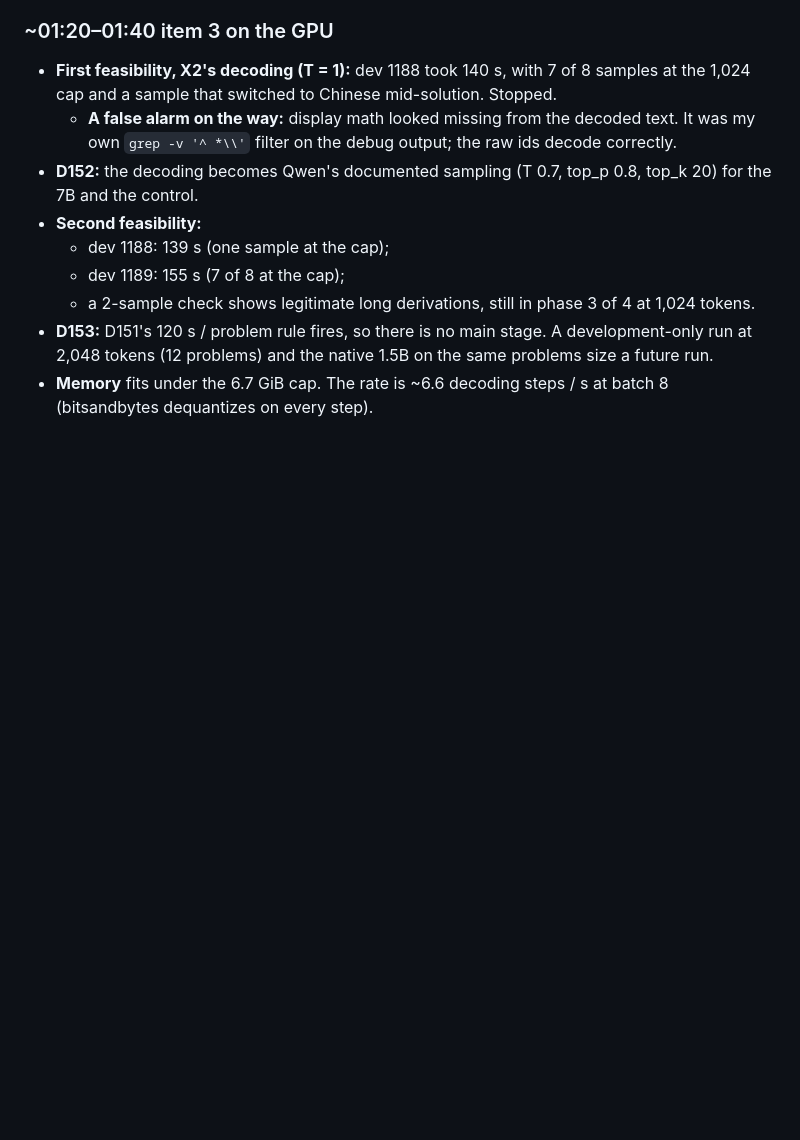
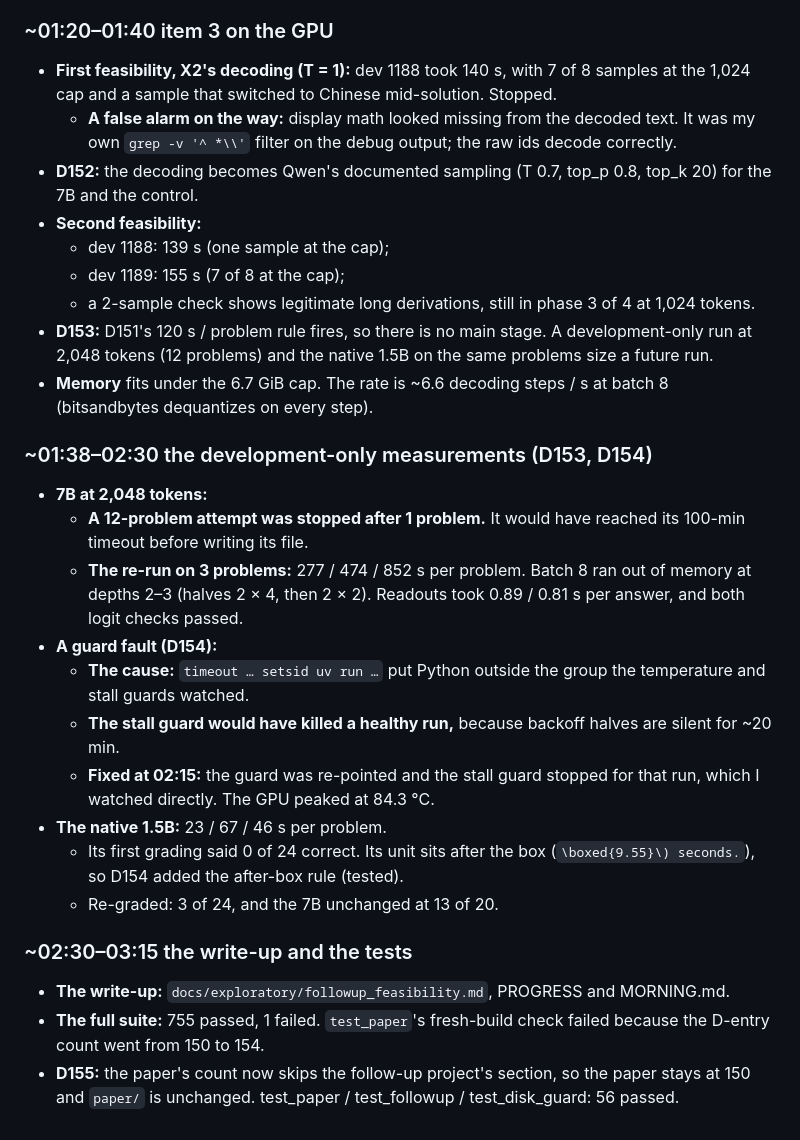
Before and after one commit to RaghhavMalani/operation-physics, a Markdown page: docs/lab_notebook.md, the part around the change. GitHub-like rendering; blank space fills up the shorter version.

Commit message:
MORNING.md and the lab notebook: D155, the test outcome, the development-only measurements
Co-Authored-By: Claude Opus 5.5 <noreply@anthropic.com>

```diff
--- a/docs/lab_notebook.md
+++ b/docs/lab_notebook.md
@@ -611,3 +611,26 @@ Brief (your message, ~10:00 IST):
   (12 problems) and the native 1.5B on the same problems size a future run.
 - **Memory** fits under the 6.7 GiB cap. The rate is ~6.6 decoding steps / s at batch 8 (bitsandbytes dequantizes on
   every step).
+
+### ~01:38–02:30 the development-only measurements (D153, D154)
+- **7B at 2,048 tokens:**
+  - **A 12-problem attempt was stopped after 1 problem.** It would have reached its 100-min timeout before writing its
+    file.
+  - **The re-run on 3 problems:** 277 / 474 / 852 s per problem. Batch 8 ran out of memory at depths 2–3 (halves 2 × 4,
+    then 2 × 2). Readouts took 0.89 / 0.81 s per answer, and both logit checks passed.
+- **A guard fault (D154):**
+  - **The cause:** `timeout … setsid uv run …` put Python outside the group the temperature and stall guards watched.
+  - **The stall guard would have killed a healthy run,** because backoff halves are silent for ~20 min.
+  - **Fixed at 02:15:** the guard was re-pointed and the stall guard stopped for that run, which I watched directly.
+    The GPU peaked at 84.3 °C.
+- **The native 1.5B:** 23 / 67 / 46 s per problem.
+  - Its first grading said 0 of 24 correct. Its unit sits after the box (`\boxed{9.55}\) seconds.`), so D154 added the
+    after-box rule (tested).
+  - Re-graded: 3 of 24, and the 7B unchanged at 13 of 20.
+
+### ~02:30–03:15 the write-up and the tests
+- **The write-up:** `docs/exploratory/followup_feasibility.md`, PROGRESS and MORNING.md.
+- **The full suite:** 755 passed, 1 failed. `test_paper`'s fresh-build check failed because the D-entry count went from
+  150 to 154.
+- **D155:** the paper's count now skips the follow-up project's section, so the paper stays at 150 and `paper/` is
+  unchanged. test_paper / test_followup / test_disk_guard: 56 passed.
```
Also changed, not shown: MORNING.md (+11 -2 lines).
